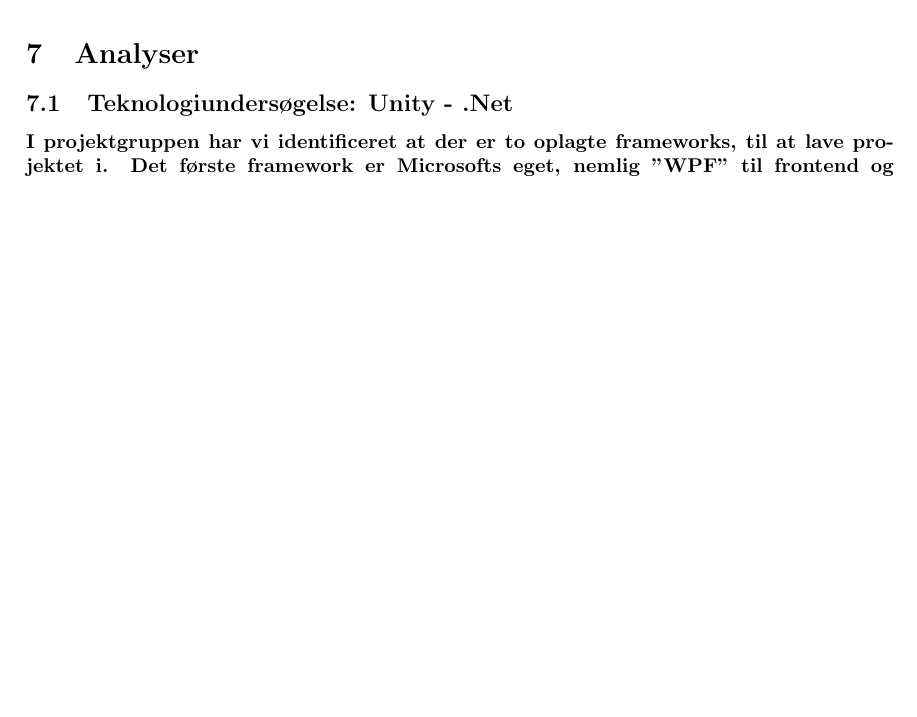
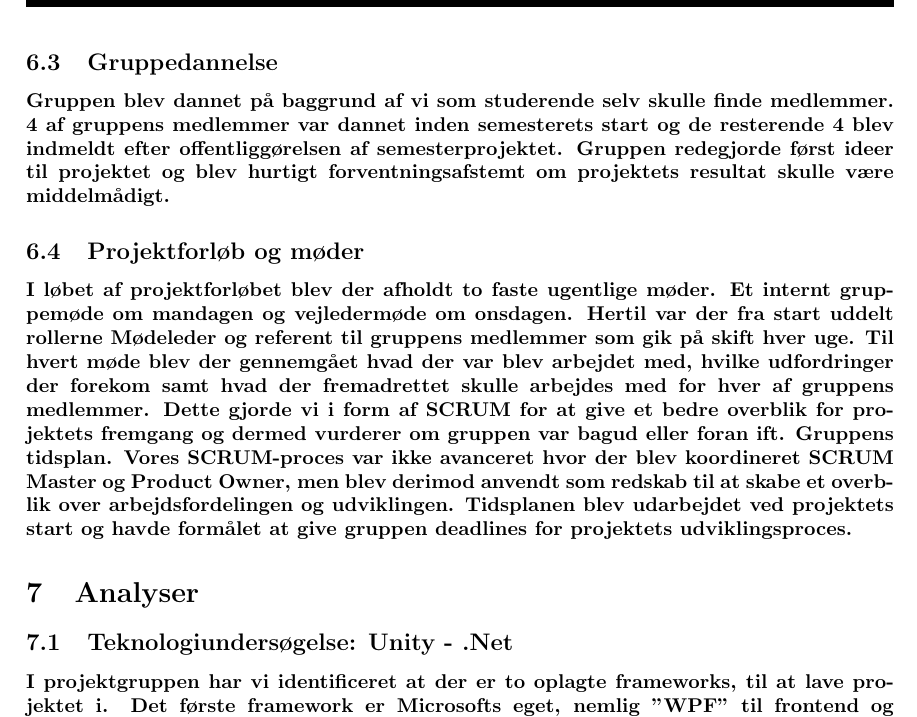
Before and after one commit to suiunicui/Semester_Projekt_4_Dungeons_and_Gnoblins, a LaTeX document (ProjectBilag/Project.tex, which reads ProjectBilag/02-Body/MethodeProcess.tex): part of page 29 of 103, cut at the place of the change, the shorter picture padded with empty space. Compiled offline with pdfLaTeX.

Commit message:
Update MethodeProcess.tex

```diff
--- a/ProjectBilag/02-Body/MethodeProcess.tex
+++ b/ProjectBilag/02-Body/MethodeProcess.tex
@@ -33,3 +33,9 @@ Tidligt i projektet har der været forsøg på at lave continous integration så
 kun kommunikere sammen tidligt i processen. Det har ført til at hver nye feature derefter
 har været nem at integrere, som det sidste led i hver iteration efter færdiggørelsen af en
 ny feature.
+
+\subsection{Gruppedannelse}
+Gruppen blev dannet på baggrund af vi som studerende selv skulle finde medlemmer. 4 af gruppens medlemmer var dannet inden semesterets start og de resterende 4 blev indmeldt efter offentliggørelsen af semesterprojektet. Gruppen redegjorde først ideer til projektet og blev hurtigt forventningsafstemt om projektets resultat skulle være middelmådigt.
+
+\subsection{Projektforløb og møder}
+I løbet af projektforløbet blev der afholdt to faste ugentlige møder. Et internt gruppemøde om mandagen og vejledermøde om onsdagen. Hertil var der fra start uddelt rollerne Mødeleder og referent til gruppens medlemmer som gik på skift hver uge. Til hvert møde blev der gennemgået hvad der var blev arbejdet med, hvilke udfordringer der forekom samt hvad der fremadrettet skulle arbejdes med for hver af gruppens medlemmer. Dette gjorde vi i form af SCRUM for at give et bedre overblik for projektets fremgang og dermed vurderer om gruppen var bagud eller foran ift. Gruppens tidsplan. Vores SCRUM-proces var ikke avanceret hvor der blev koordineret SCRUM Master og Product Owner, men blev derimod anvendt som redskab til at skabe et overblik over arbejdsfordelingen og udviklingen. Tidsplanen blev udarbejdet ved projektets start og havde formålet at give gruppen deadlines for projektets udviklingsproces.
```
